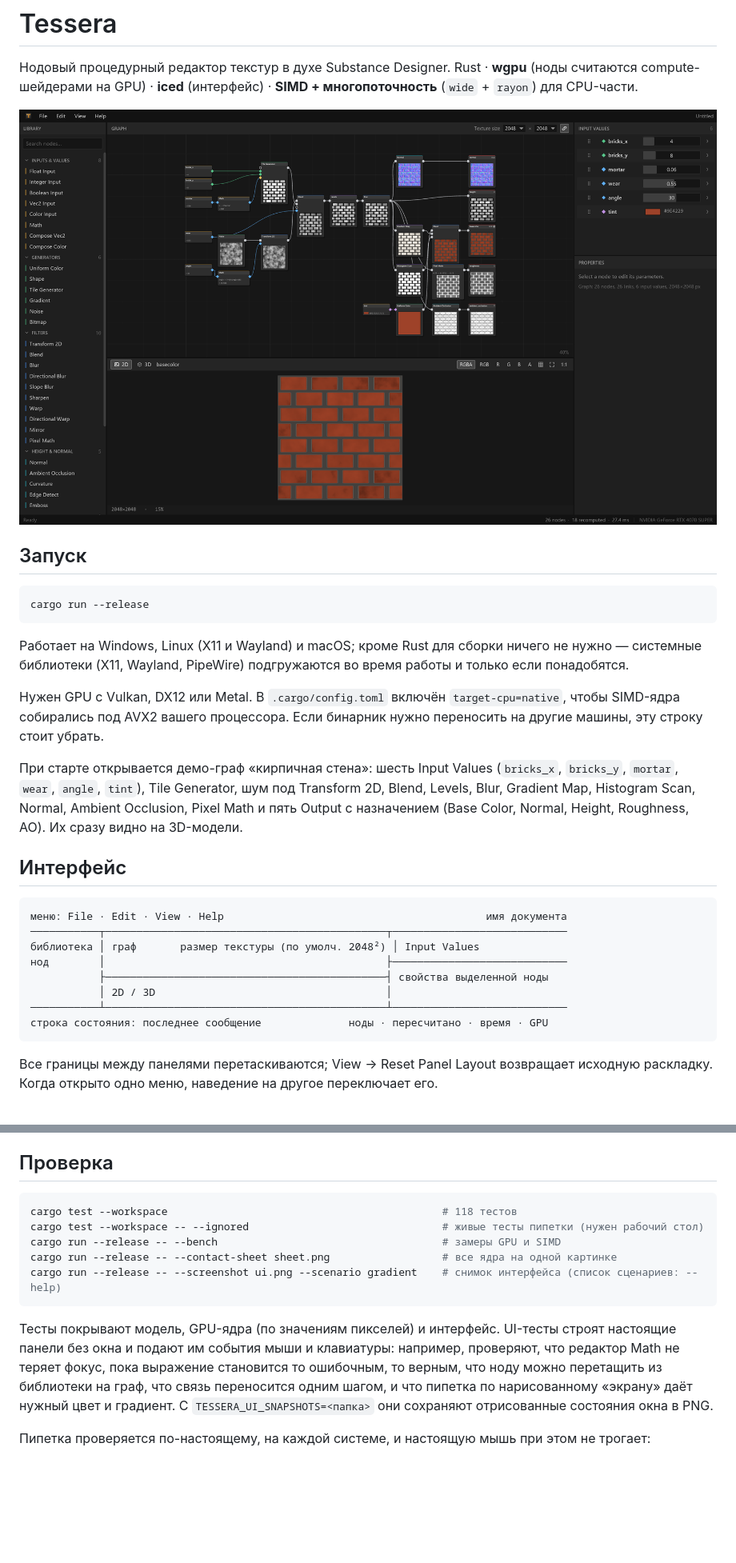
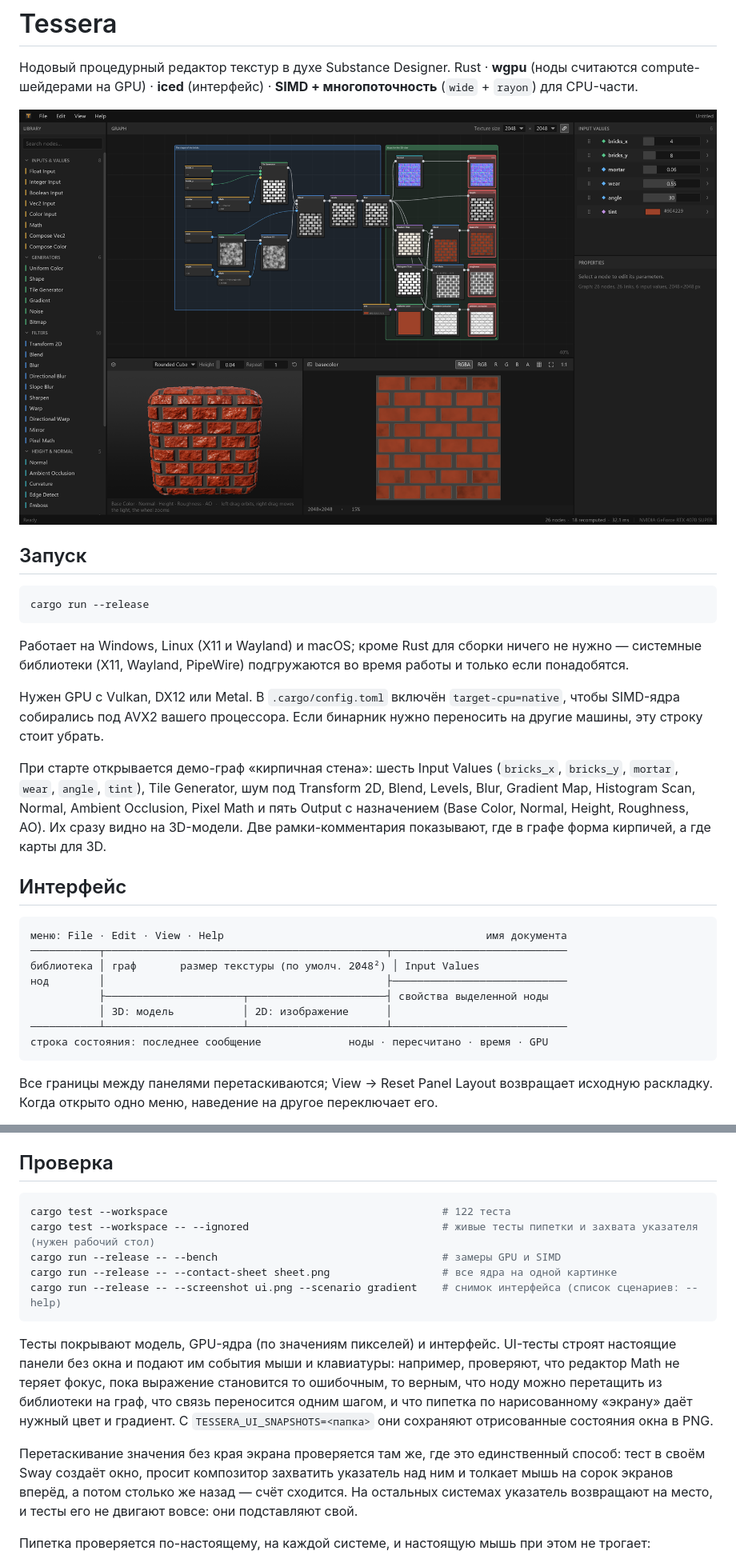
Before and after one commit to wtfmydarling/BrewedTextureDesigner, a Markdown page: README.md, 2 parts joined by grey strips. Shown at 80% size. GitHub-like rendering; pictures changed too: docs/screenshot.png; blank space fills up the shorter version.

Commit message:
Say in the README what the two views, the comments and the drags now do
Co-Authored-By: Claude Opus 5 <noreply@anthropic.com>

````diff
--- a/README.md
+++ b/README.md
@@ -15,7 +15,7 @@ cargo run --release
 
 Нужен GPU с Vulkan, DX12 или Metal. В `.cargo/config.toml` включён `target-cpu=native`, чтобы SIMD-ядра собирались под AVX2 вашего процессора. Если бинарник нужно переносить на другие машины, эту строку стоит убрать.
 
-При старте открывается демо-граф «кирпичная стена»: шесть Input Values (`bricks_x`, `bricks_y`, `mortar`, `wear`, `angle`, `tint`), Tile Generator, шум под Transform 2D, Blend, Levels, Blur, Gradient Map, Histogram Scan, Normal, Ambient Occlusion, Pixel Math и пять Output с назначением (Base Color, Normal, Height, Roughness, AO). Их сразу видно на 3D-модели.
+При старте открывается демо-граф «кирпичная стена»: шесть Input Values (`bricks_x`, `bricks_y`, `mortar`, `wear`, `angle`, `tint`), Tile Generator, шум под Transform 2D, Blend, Levels, Blur, Gradient Map, Histogram Scan, Normal, Ambient Occlusion, Pixel Math и пять Output с назначением (Base Color, Normal, Height, Roughness, AO). Их сразу видно на 3D-модели. Две рамки-комментария показывают, где в графе форма кирпичей, а где карты для 3D.
 
 ## Интерфейс
 
@@ -24,9 +24,9 @@ cargo run --release
 ───────────┬─────────────────────────────────────────────┬────────────────────────────
 библиотека │ граф       размер текстуры (по умолч. 2048²) │ Input Values
 нод        │                                             ├────────────────────────────
-           ├─────────────────────────────────────────────┤ свойства выделенной ноды
-           │ 2D / 3D                                     │
-───────────┴─────────────────────────────────────────────┴────────────────────────────
+           ├──────────────────────┬──────────────────────┤ свойства выделенной ноды
+           │ 3D: модель           │ 2D: изображение      │
+───────────┴──────────────────────┴──────────────────────┴────────────────────────────
 строка состояния: последнее сообщение              ноды · пересчитано · время · GPU
 ```
 
@@ -133,14 +148,16 @@ PipeWire подгружается только там, где без него н
 ## Проверка
 
 ```bash
-cargo test --workspace                                            # 118 тестов
-cargo test --workspace -- --ignored                               # живые тесты пипетки (нужен рабочий стол)
+cargo test --workspace                                            # 122 теста
+cargo test --workspace -- --ignored                               # живые тесты пипетки и захвата указателя (нужен рабочий стол)
 cargo run --release -- --bench                                    # замеры GPU и SIMD
 cargo run --release -- --contact-sheet sheet.png                  # все ядра на одной картинке
 cargo run --release -- --screenshot ui.png --scenario gradient    # снимок интерфейса (список сценариев: --help)
 ```
 
 Тесты покрывают модель, GPU-ядра (по значениям пикселей) и интерфейс. UI-тесты строят настоящие панели без окна и подают им события мыши и клавиатуры: например, проверяют, что редактор Math не теряет фокус, пока выражение становится то ошибочным, то верным, что ноду можно перетащить из библиотеки на граф, что связь переносится одним шагом, и что пипетка по нарисованному «экрану» даёт нужный цвет и градиент. С `TESSERA_UI_SNAPSHOTS=<папка>` они сохраняют отрисованные состояния окна в PNG.
+
+Перетаскивание значения без края экрана проверяется там же, где это единственный способ: тест в своём Sway создаёт окно, просит композитор захватить указатель над ним и толкает мышь на сорок экранов вперёд, а потом столько же назад — счёт сходится. На остальных системах указатель возвращают на место, и тесты его не двигают вовсе: они подставляют свой.
 
 Пипетка проверяется по-настоящему, на каждой системе, и настоящую мышь при этом не трогает:
 - **Windows** — тест показывает своё окно с эталонным градиентом и ведёт по нему «мышь» сообщениями в окна самой пипетки; проверяется, что цвета взяты из картинки, а нарисованная линия в них не попала (в том числе в режиме, где окна пипетки видны в захвате экрана, как на старых версиях Windows). Отдельный тест рисует курсор-лупу в картинку и смотрит, что прозрачность понята верно;
````
Also changed, not shown: other parts of README.md (+19 -4 lines), docs/3d.png (deleted), 2 other files.
